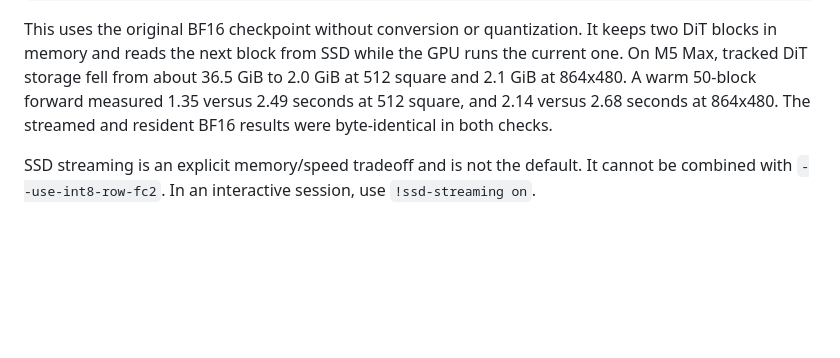
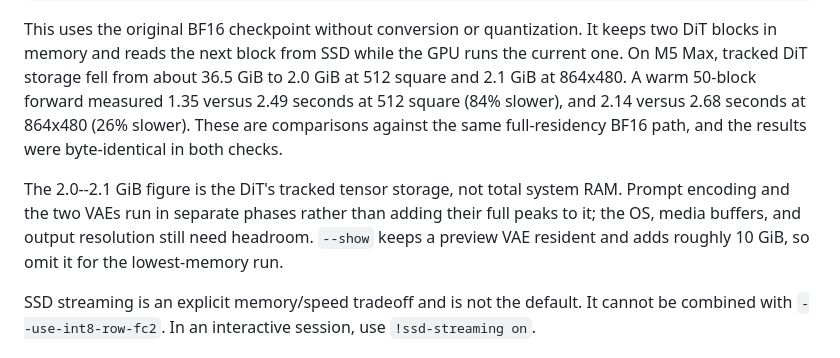
Before and after one commit to 0xSufi/h3.c, a Markdown page: README.md, the part around the change. Drawn GitHub-style; blank space fills up the shorter version.

Commit message:
Clarify SSD streaming memory and speed tradeoff

```diff
--- a/README.md
+++ b/README.md
@@ -143,8 +143,15 @@ This uses the original BF16 checkpoint without conversion or quantization. It
 keeps two DiT blocks in memory and reads the next block from SSD while the GPU
 runs the current one. On M5 Max, tracked DiT storage fell from about 36.5 GiB to
 2.0 GiB at 512 square and 2.1 GiB at 864x480. A warm 50-block forward measured
-1.35 versus 2.49 seconds at 512 square, and 2.14 versus 2.68 seconds at 864x480.
-The streamed and resident BF16 results were byte-identical in both checks.
+1.35 versus 2.49 seconds at 512 square (84% slower), and 2.14 versus 2.68
+seconds at 864x480 (26% slower). These are comparisons against the same
+full-residency BF16 path, and the results were byte-identical in both checks.
+
+The 2.0--2.1 GiB figure is the DiT's tracked tensor storage, not total system
+RAM. Prompt encoding and the two VAEs run in separate phases rather than adding
+their full peaks to it; the OS, media buffers, and output resolution still need
+headroom. `--show` keeps a preview VAE resident and adds roughly 10 GiB, so omit
+it for the lowest-memory run.
 
 SSD streaming is an explicit memory/speed tradeoff and is not the default. It
 cannot be combined with `--use-int8-row-fc2`. In an interactive session, use
```
